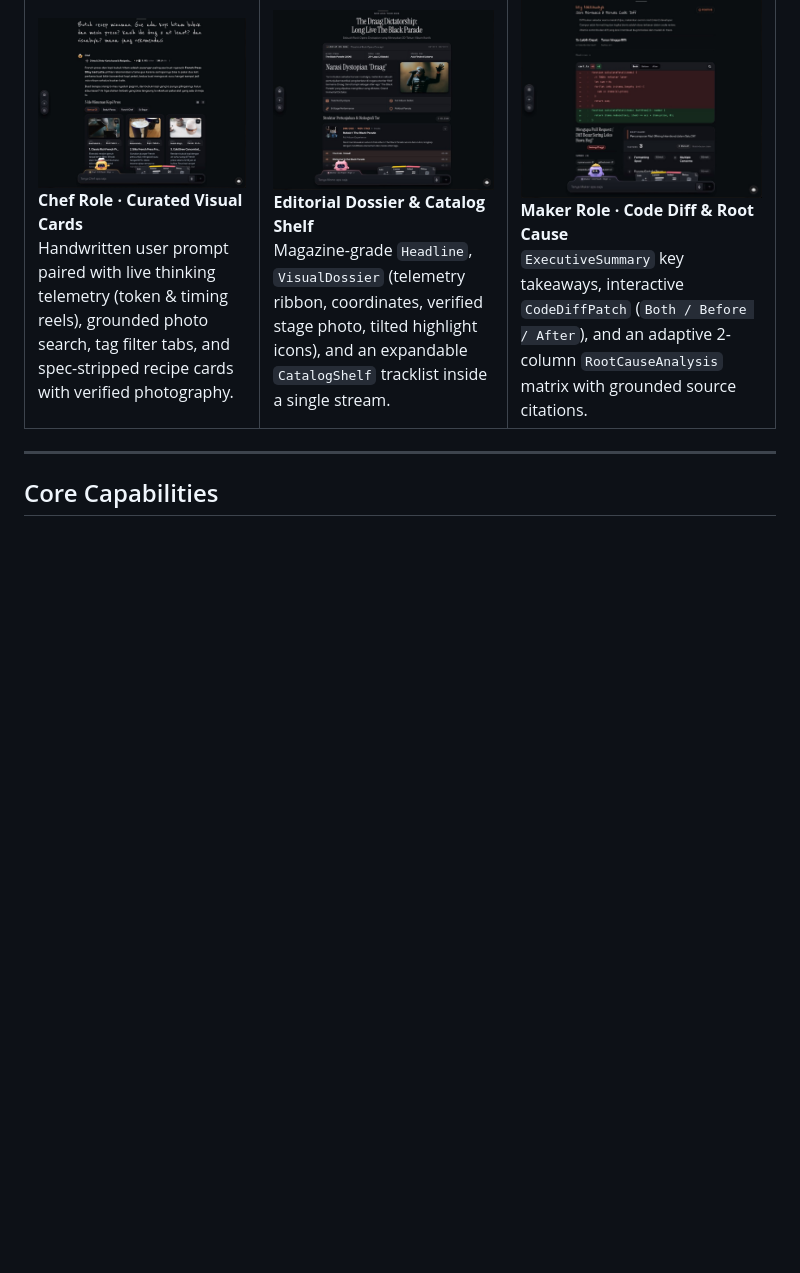
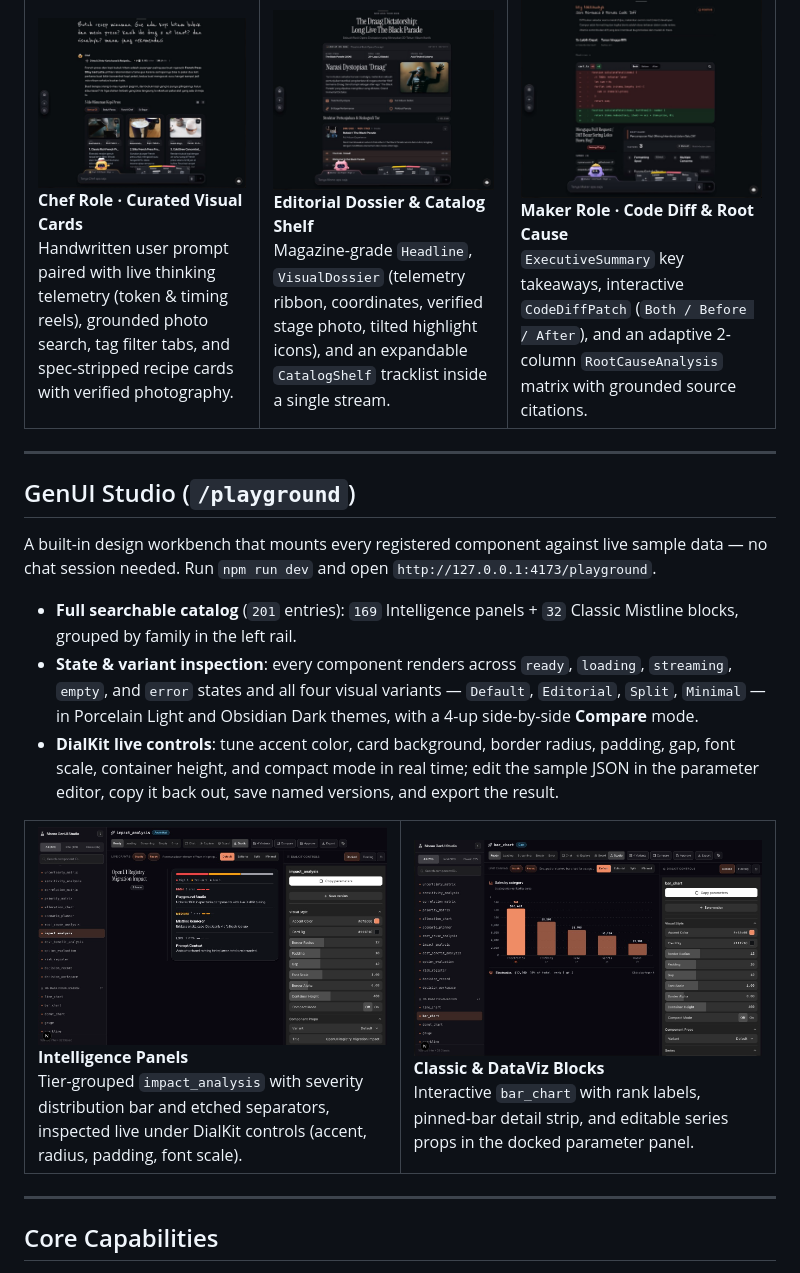
Before and after one commit to alexandephilia/momo_genui, a Markdown page: README.md, the part around the change. Drawn GitHub-style; pictures changed too: docs/screenshots/07-playground-intel-panel.jpg (added), docs/screenshots/08-playground-classic-chart.jpg (added); blank space fills up the shorter version.

```diff
--- a/README.md
+++ b/README.md
@@ -59,6 +59,35 @@ An interactive AI workspace built on **Next.js 16**, **React 19**, **OpenUI**, a
       <strong>Maker Role · Code Diff &amp; Root Cause</strong>
       <br />
       <code>ExecutiveSummary</code> key takeaways, interactive <code>CodeDiffPatch</code> (<code>Both / Before / After</code>), and an adaptive 2-column <code>RootCauseAnalysis</code> matrix with grounded source citations.
+    </td>
+  </tr>
+</table>
+
+---
+
+## GenUI Studio (`/playground`)
+
+A built-in design workbench that mounts every registered component against live sample data — no chat session needed. Run `npm run dev` and open `http://127.0.0.1:4173/playground`.
+
+- **Full searchable catalog** (`201` entries): `169` Intelligence panels + `32` Classic Mistline blocks, grouped by family in the left rail.
+- **State & variant inspection**: every component renders across `ready`, `loading`, `streaming`, `empty`, and `error` states and all four visual variants — `Default`, `Editorial`, `Split`, `Minimal` — in Porcelain Light and Obsidian Dark themes, with a 4-up side-by-side **Compare** mode.
+- **DialKit live controls**: tune accent color, card background, border radius, padding, gap, font scale, container height, and compact mode in real time; edit the sample JSON in the parameter editor, copy it back out, save named versions, and export the result.
+
+<table>
+  <tr>
+    <td width="50%" valign="top">
+      <img src="docs/screenshots/07-playground-intel-panel.jpg" alt="Playground Studio inspecting impact_analysis" width="100%" />
+      <br />
+      <strong>Intelligence Panels</strong>
+      <br />
+      Tier-grouped <code>impact_analysis</code> with severity distribution bar and etched separators, inspected live under DialKit controls (accent, radius, padding, font scale).
+    </td>
+    <td width="50%" valign="top">
+      <img src="docs/screenshots/08-playground-classic-chart.jpg" alt="Playground Studio inspecting bar_chart" width="100%" />
+      <br />
+      <strong>Classic &amp; DataViz Blocks</strong>
+      <br />
+      Interactive <code>bar_chart</code> with rank labels, pinned-bar detail strip, and editable series props in the docked parameter panel.
     </td>
   </tr>
 </table>
```
Also changed, not shown: 15 other files.
